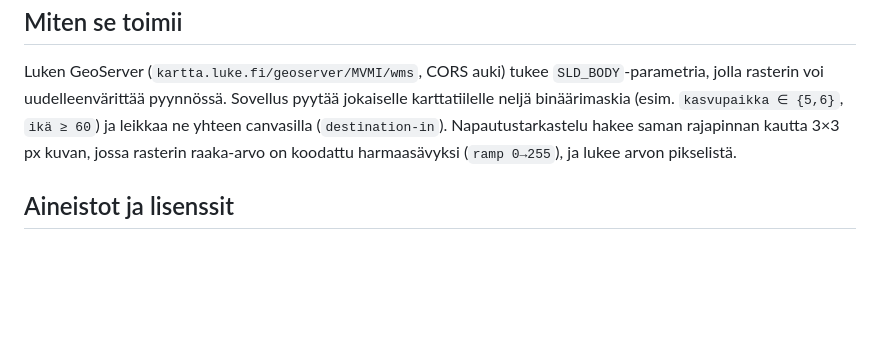
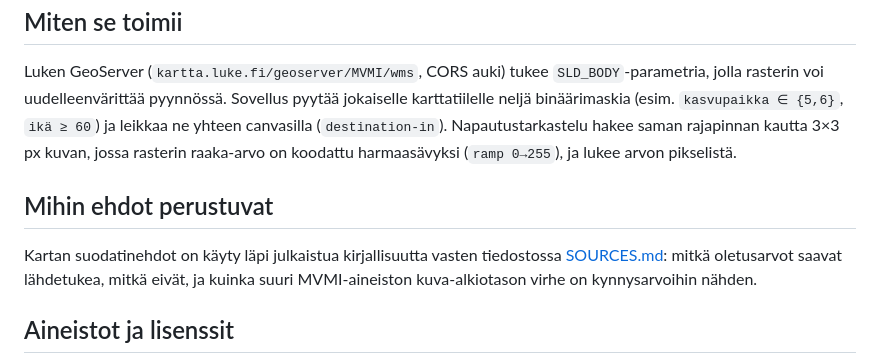
Before and after one commit to mortteli/Matsutake-go, a Markdown page: README.md, the part around the change. Drawn GitHub-style; blank space fills up the shorter version.

```diff
--- a/README.md
+++ b/README.md
@@ -59,6 +59,13 @@ Sovellus pyytää jokaiselle karttatiilelle neljä binäärimaskia
 kuvan, jossa rasterin raaka-arvo on koodattu harmaasävyksi (`ramp 0→255`),
 ja lukee arvon pikselistä.
 
+## Mihin ehdot perustuvat
+
+Kartan suodatinehdot on käyty läpi julkaistua kirjallisuutta vasten
+tiedostossa [SOURCES.md](SOURCES.md): mitkä oletusarvot saavat lähdetukea,
+mitkä eivät, ja kuinka suuri MVMI-aineiston kuva-alkiotason virhe on
+kynnysarvoihin nähden.
+
 ## Aineistot ja lisenssit
 
 - Metsävaratiedot: Luonnonvarakeskus (Luke), monilähteisen valtakunnan metsien
```
Also changed, not shown: SOURCES.md (added, +383 -0 lines).
